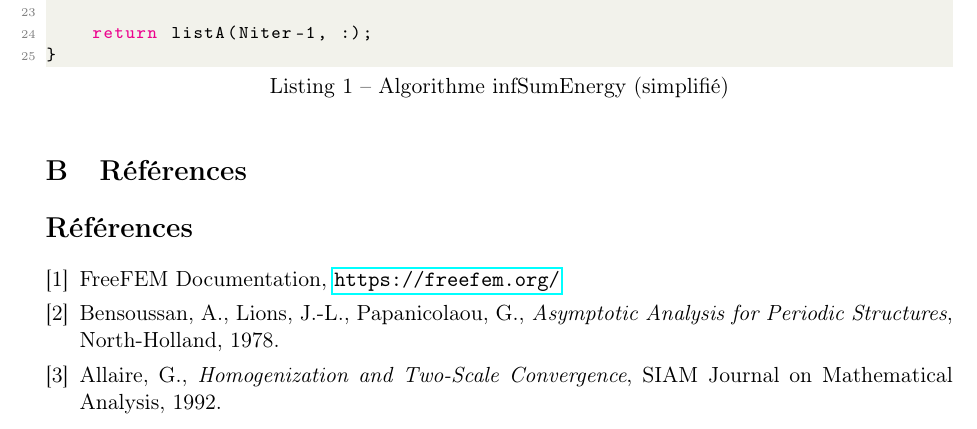
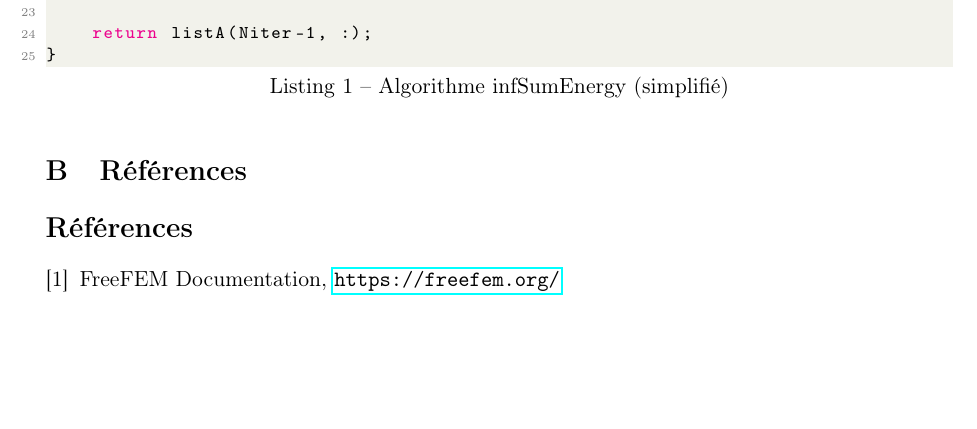
Before and after one commit to sruget/effective-pde-approximation, a LaTeX paper (docs/main.tex): part of page 9 of 9, cut so that both start at the same text, the shorter picture padded with empty space. Compiled offline with pdfLaTeX.

Commit message:
Update main.tex

```diff
--- a/docs/main.tex
+++ b/docs/main.tex
@@ -436,15 +436,6 @@ func real infSumEnergy(
 \bibitem{freefem}
 FreeFEM Documentation, \url{https://freefem.org/}
 
-\bibitem{homog}
-Bensoussan, A., Lions, J.-L., Papanicolaou, G.,
-\textit{Asymptotic Analysis for Periodic Structures},
-North-Holland, 1978.
-
-\bibitem{allaire}
-Allaire, G.,
-\textit{Homogenization and Two-Scale Convergence},
-SIAM Journal on Mathematical Analysis, 1992.
 
 \end{thebibliography}
 
```
